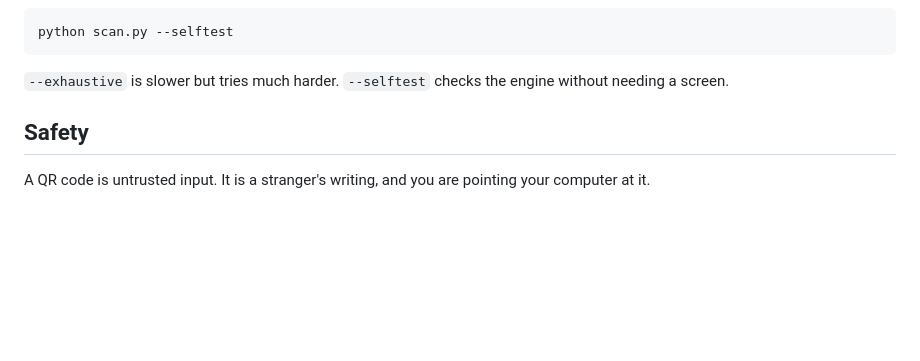
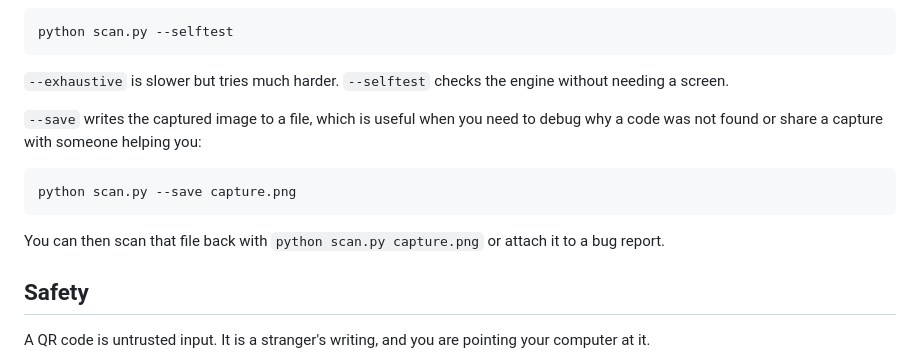
Before and after one commit to pat-selby/uniqr, a Markdown page: README.md, the part around the change. Rendered like a GitHub page; blank space fills up the shorter version.

Commit message:
Docs: document scan.py --save flag for debugging and triage

````diff
--- a/README.md
+++ b/README.md
@@ -65,6 +65,16 @@ python scan.py --selftest
 
 `--exhaustive` is slower but tries much harder. `--selftest` checks the engine
 without needing a screen.
+
+`--save` writes the captured image to a file, which is useful when you need to
+debug why a code was not found or share a capture with someone helping you:
+
+```
+python scan.py --save capture.png
+```
+
+You can then scan that file back with `python scan.py capture.png` or attach it
+to a bug report.
 
 ## Safety
 
````
